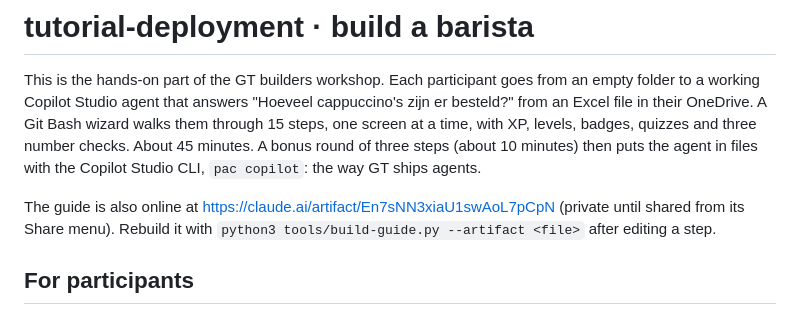
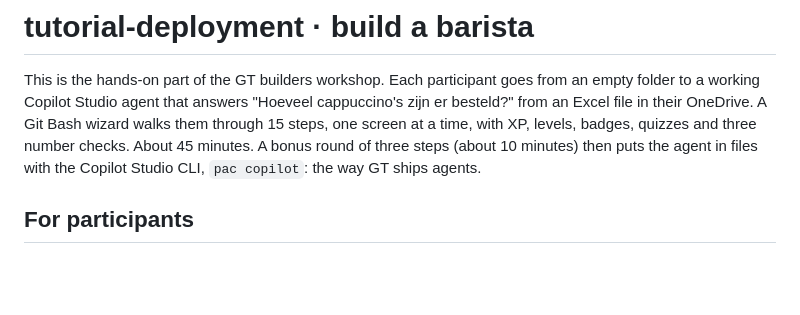
Before and after one commit to SarveshGT1/tutorial-deployment, a Markdown page: README.md, the part around the change. Drawn GitHub-style; blank space fills up the shorter version.

```diff
--- a/README.md
+++ b/README.md
@@ -5,9 +5,6 @@ agent that answers "Hoeveel cappuccino's zijn er besteld?" from an Excel file in
 walks them through 15 steps, one screen at a time, with XP, levels, badges, quizzes and three number checks.
 About 45 minutes. A bonus round of three steps (about 10 minutes) then puts the agent in files with the Copilot
 Studio CLI, `pac copilot`: the way GT ships agents.
-
-The guide is also online at https://claude.ai/artifact/En7sNN3xiaU1swAoL7pCpN (private until shared from its Share
-menu). Rebuild it with `python3 tools/build-guide.py --artifact <file>` after editing a step.
 
 ## For participants
 
```
